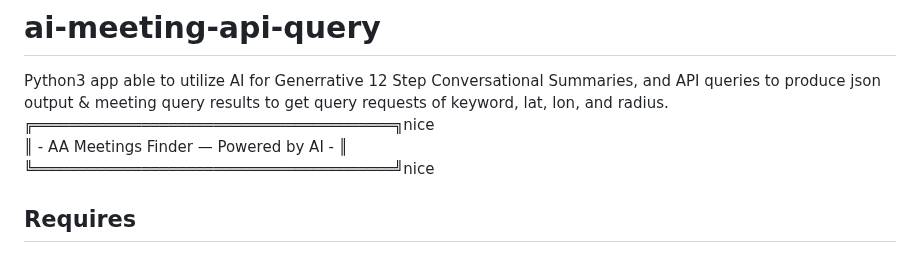
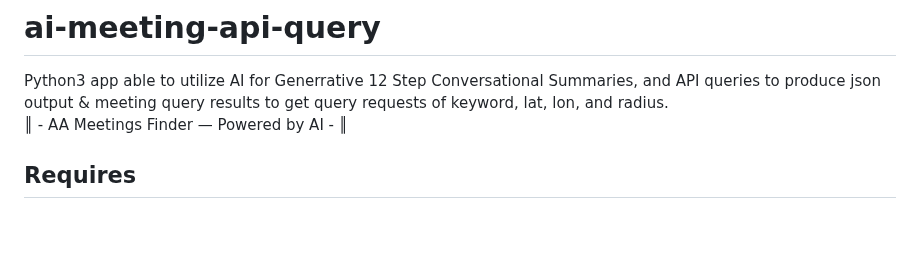
Before and after one commit to code4recovery/ai-meeting-api-query, a Markdown page: README.md, the part around the change. Drawn GitHub-style; blank space fills up the shorter version.

```diff
--- a/README.md
+++ b/README.md
@@ -1,8 +1,6 @@
 # ai-meeting-api-query
 Python3 app able to utilize AI for Generrative 12 Step Conversational Summaries, and API queries to produce json output & meeting query results to get query requests of keyword, lat, lon, and radius.
-╔════════════════════════════════════════╗nice
 ║ - AA Meetings Finder — Powered by AI - ║
-╚════════════════════════════════════════╝nice
 
 ## Requires
 * Linux webserver
```
